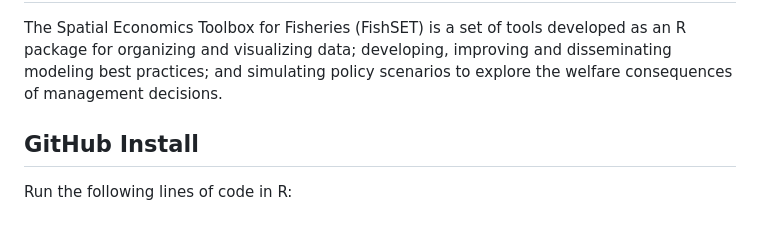
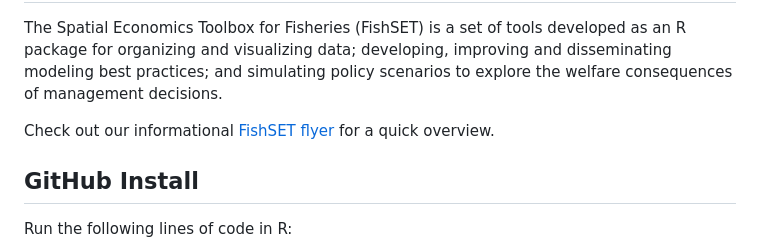
Before and after one commit to noaa-nwfsc/FishSET, a Markdown page: README.md, the part around the change. Drawn GitHub-style; blank space fills up the shorter version.

Commit message:
Add FishSET flyer link to README
Added a link to the FishSET flyer for quick overview.

```diff
--- a/README.md
+++ b/README.md
@@ -10,6 +10,8 @@ Contact nmfs.fishset@noaa.gov with any questions regarding the FishSET R package
 
 ## Overview
 The Spatial Economics Toolbox for Fisheries (FishSET) is a set of tools developed as an R package for organizing and visualizing data; developing, improving and disseminating modeling best practices; and simulating policy scenarios to explore the welfare consequences of management decisions.
+
+Check out our informational [FishSET flyer](https://github.com/noaa-nwfsc/FishSET/blob/master/docs/fishset_flyer.png) for a quick overview.
 
 ## GitHub Install
 
```
